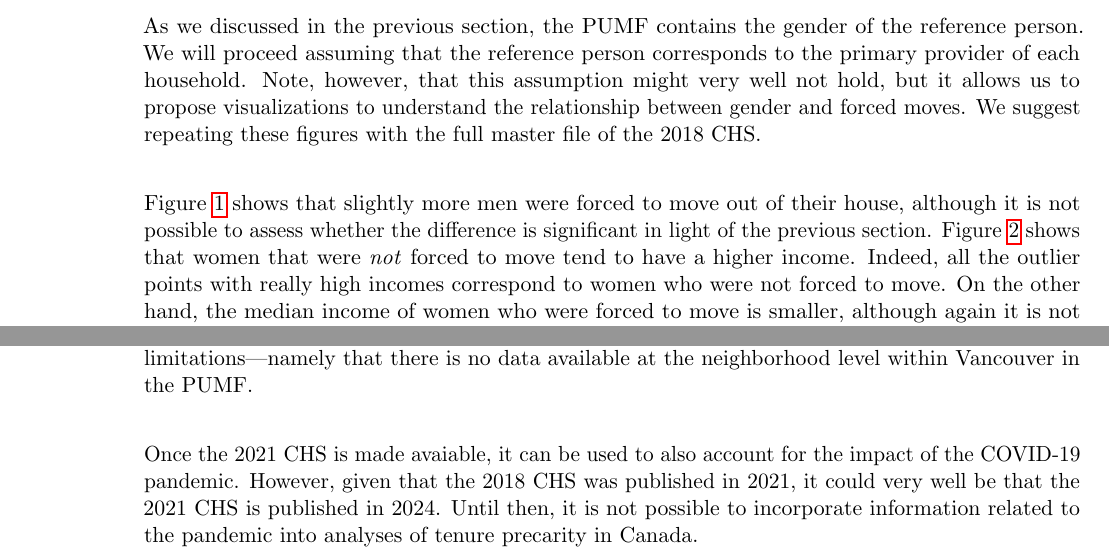
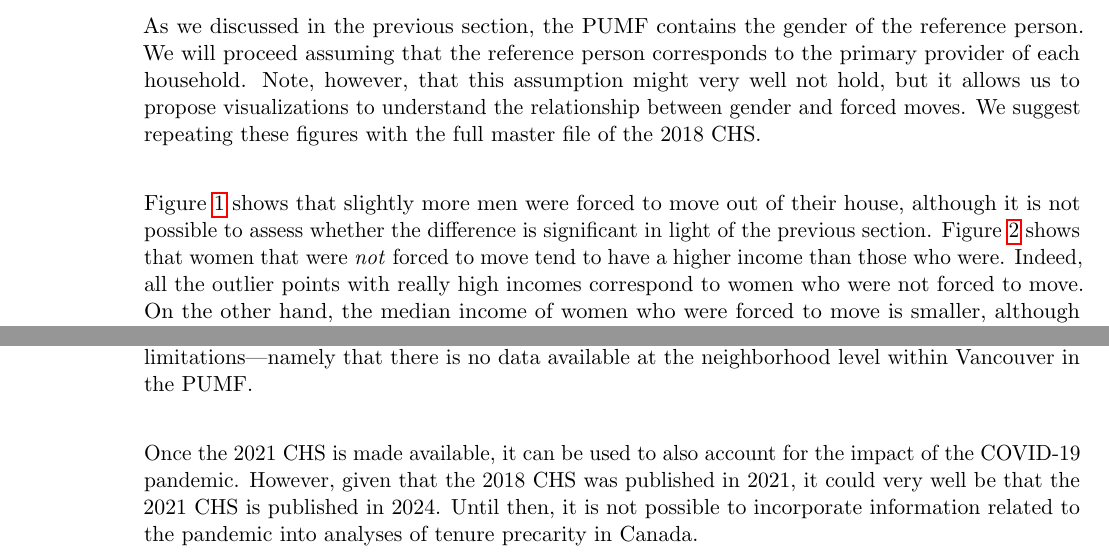
Before and after one commit to kitsilano/stcs_chs, a LaTeX document (doc/stcs_cheryl-lee-madden.tex): two parts of pages 3 and 5 of 6, joined at a grey line, cut so that both start at the same text. Compiled offline with pdfLaTeX.

Commit message:
edit report

```diff
--- a/doc/stcs_cheryl-lee-madden.tex
+++ b/doc/stcs_cheryl-lee-madden.tex
@@ -20,6 +20,7 @@
 
 \usepackage{multirow} % for table
 \usepackage[table]{xcolor} % alternating row colors in tables
+\usepackage{placeins}
 \renewcommand{\abstractname}{Executive Summary} % change title of abstract
 
 % set fancy style for margins %%%%%%
@@ -192,8 +193,9 @@ Figure \ref{fig:fm_gender} shows that slightly more men were forced to move
 out of their house, although it is not possible to assess whether the
 difference is significant in light of the previous section.
 Figure \ref{fig:income_gender} shows that women that were \textit{not}
-forced to move tend to have a higher income. Indeed, all the outlier points
-with really high incomes correspond to women who were not forced to move.
+forced to move tend to have a higher income than those who were.
+Indeed, all the outlier points with really high incomes correspond to
+women who were not forced to move.
 On the other hand, the median income of women who were forced to move
 is smaller, although again it is not possible to test whether this
 difference is statistically significant (e.g. via a $t$-test or a
@@ -273,7 +275,7 @@ that there is no data available at the neighborhood level within Vancouver in
 the PUMF.
 \\
 
-Once the 2021 CHS is made avaiable, it can be used to also account for
+Once the 2021 CHS is made available, it can be used to also account for
 the impact of the COVID-19 pandemic. However, given that the 2018 CHS
 was published in 2021, it could very well be that the 2021 CHS is
 published in 2024. Until then, it is not possible to incorporate information
```
Also changed, not shown: doc/stcs_cheryl-lee-madden.pdf, doc/stcs_cheryl-lee-madden.tex (4 more changed lines), 2 other files.
